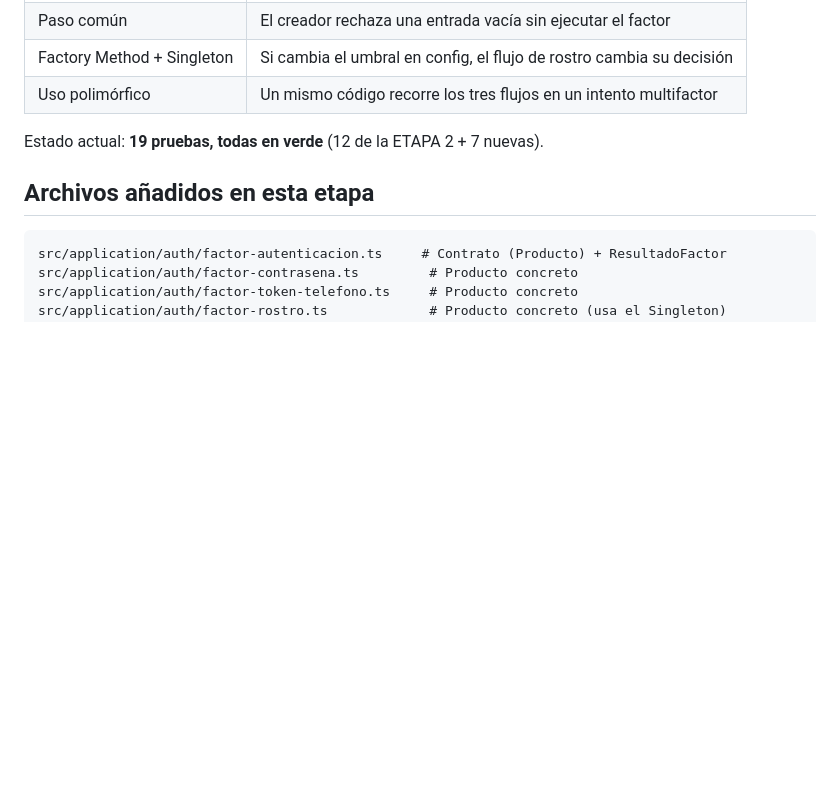
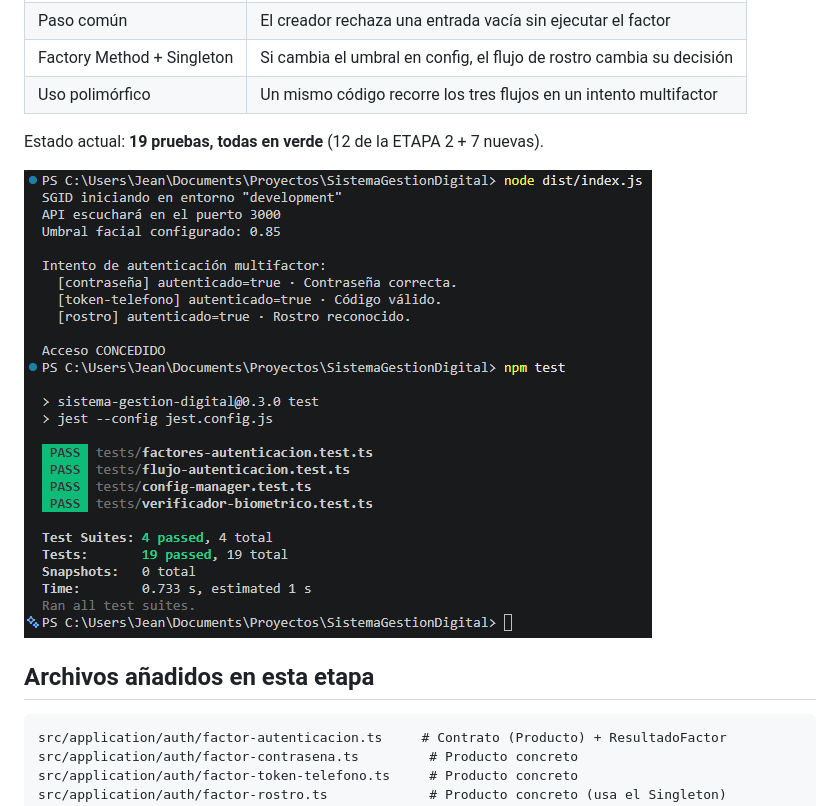
Before and after one commit to Jean0405/SistemaGestionDigital, a Markdown page: README.md, the part around the change. Drawn GitHub-style; pictures changed too: image.png (added); blank space fills up the shorter version.

Commit message:
Se agrega pantallazo de testing a la documentación

````diff
--- a/README.md
+++ b/README.md
@@ -268,6 +268,8 @@ Las pruebas nuevas están en [`tests/`](tests):
 
 Estado actual: **19 pruebas, todas en verde** (12 de la ETAPA 2 + 7 nuevas).
 
+![alt text](image.png)
+
 ## Archivos añadidos en esta etapa
 
 ```
````
Also changed, not shown: 1 other file.
